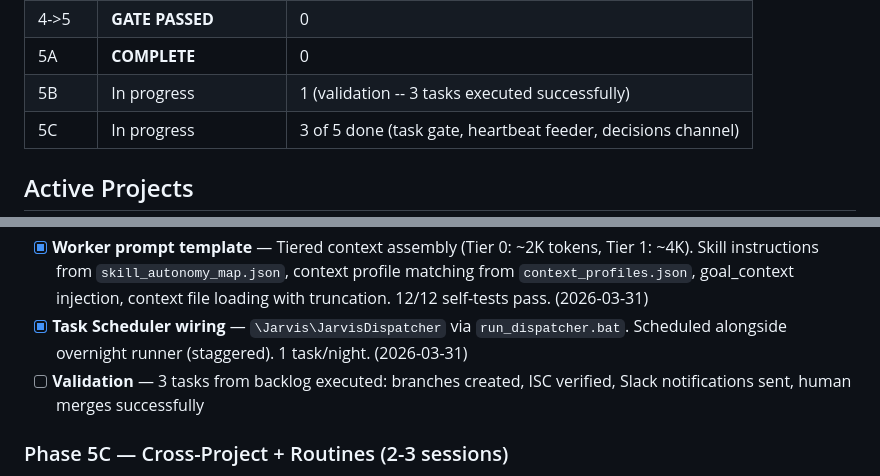
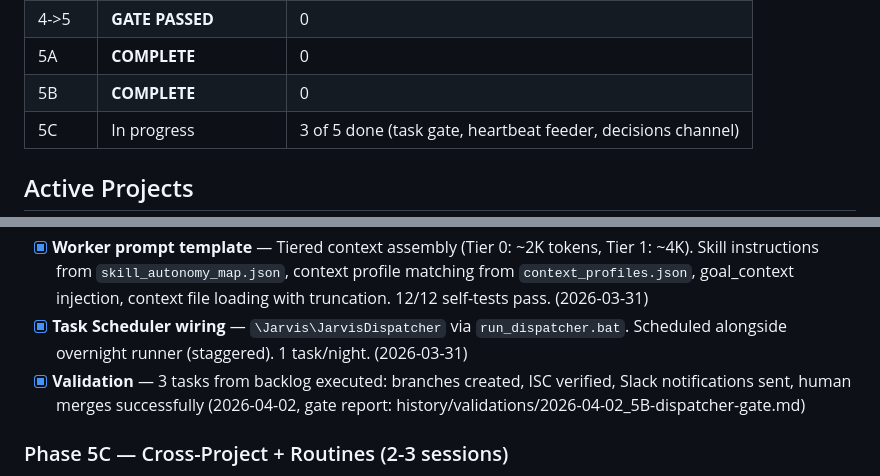
Before and after one commit to Eric-Pacheco95/epdev, a Markdown page: orchestration/tasklist.md, 2 parts joined by grey strips. Rendered like a GitHub page.

Commit message:
🚀 phase(5B): COMPLETE -- dispatcher validation gate passed (5/3 tasks)
5 autonomous tasks verified with ISC, branches, and Slack notifications.
Validation report at history/validations/2026-04-02_5B-dispatcher-gate.md.

Co-Authored-By: Claude Sonnet 4.6 <noreply@anthropic.com>

```diff
--- a/orchestration/tasklist.md
+++ b/orchestration/tasklist.md
@@ -75,7 +75,7 @@
 | 4E | **COMPLETE** | 5/5 steps done |
 | 4->5 | **GATE PASSED** | 0 |
 | 5A | **COMPLETE** | 0 |
-| 5B | In progress | 1 (validation -- 3 tasks executed successfully) |
+| 5B | **COMPLETE** | 0 |
 | 5C | In progress | 3 of 5 done (task gate, heartbeat feeder, decisions channel) |
 
 ## Active Projects
@@ -412,7 +412,7 @@
 - [x] **Dispatcher script** — `tools/scripts/jarvis_dispatcher.py`: reads backlog, selects next task, creates worktree, invokes worker via `claude -p`, verifies ISC, notifies Slack. Lockfile mutex, task lifecycle state machine, Git Bash resolution, ISC sanitization, self-test suite (12 tests). (2026-03-31)
 - [x] **Worker prompt template** — Tiered context assembly (Tier 0: ~2K tokens, Tier 1: ~4K). Skill instructions from `skill_autonomy_map.json`, context profile matching from `context_profiles.json`, goal_context injection, context file loading with truncation. 12/12 self-tests pass. (2026-03-31)
 - [x] **Task Scheduler wiring** — `\Jarvis\JarvisDispatcher` via `run_dispatcher.bat`. Scheduled alongside overnight runner (staggered). 1 task/night. (2026-03-31)
-- [ ] **Validation** — 3 tasks from backlog executed: branches created, ISC verified, Slack notifications sent, human merges successfully
+- [x] **Validation** — 3 tasks from backlog executed: branches created, ISC verified, Slack notifications sent, human merges successfully (2026-04-02, gate report: history/validations/2026-04-02_5B-dispatcher-gate.md)
 
 ### Phase 5C — Cross-Project + Routines (2-3 sessions)
 
```
